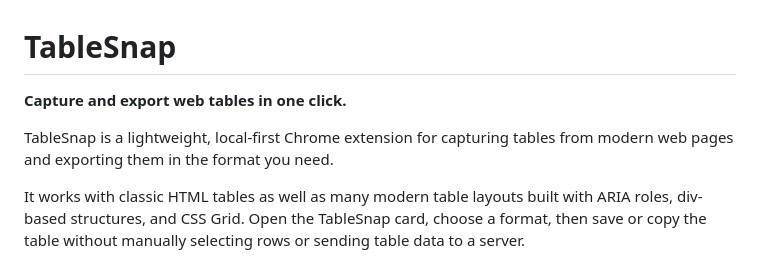
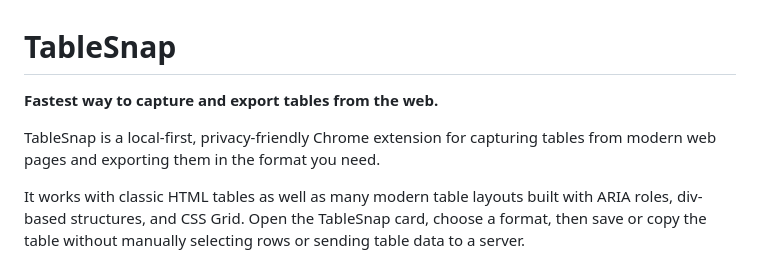
Before and after one commit to Gunawan10/table-snap, a Markdown page: README.md, the part around the change. Drawn GitHub-style.

Commit message:
docs: refine TableSnap positioning

```diff
--- a/README.md
+++ b/README.md
@@ -1,8 +1,8 @@
 # TableSnap
 
-**Capture and export web tables in one click.**
+**Fastest way to capture and export tables from the web.**
 
-TableSnap is a lightweight, local-first Chrome extension for capturing tables from modern web pages and exporting them in the format you need.
+TableSnap is a local-first, privacy-friendly Chrome extension for capturing tables from modern web pages and exporting them in the format you need.
 
 It works with classic HTML tables as well as many modern table layouts built with ARIA roles, div-based structures, and CSS Grid. Open the TableSnap card, choose a format, then save or copy the table without manually selecting rows or sending table data to a server.
 
```
